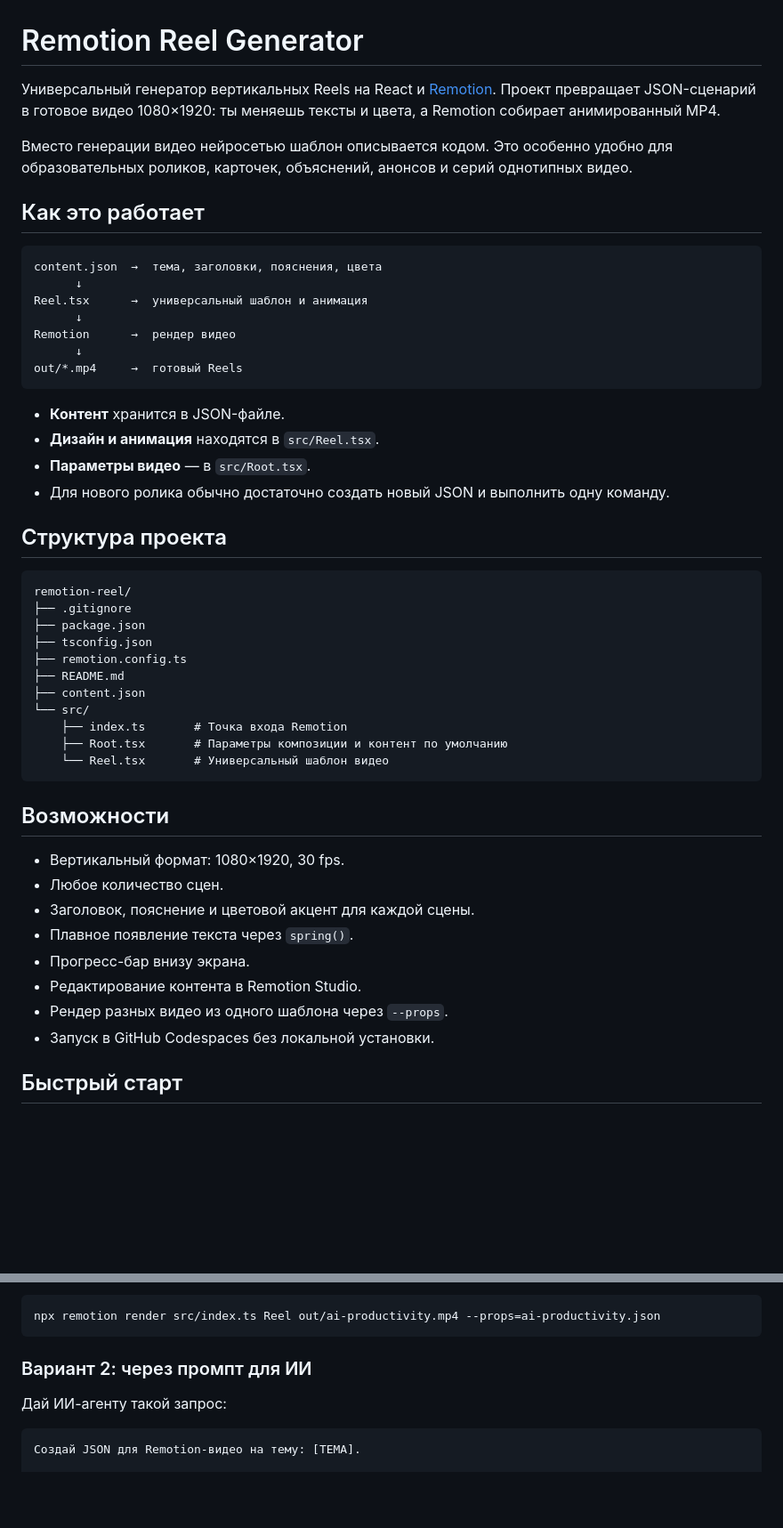
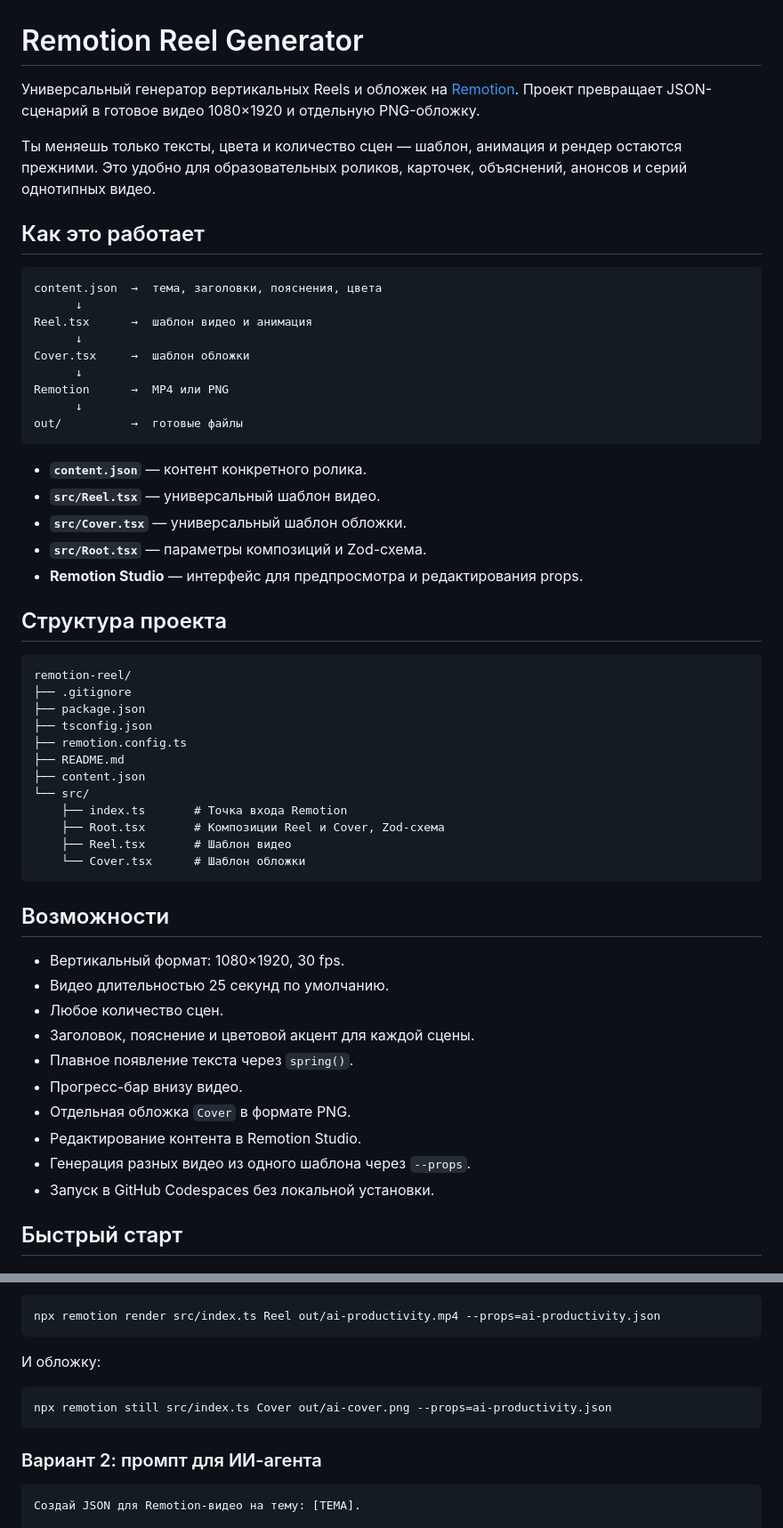
Before and after one commit to buhtig-sudo-azar/remotion-reel, a Markdown page: README.md, 2 parts joined by grey strips. Shown at 89% size. Drawn GitHub-style; blank space fills up the shorter version.

````diff
--- a/README.md
+++ b/README.md
@@ -1,25 +1,28 @@
 # Remotion Reel Generator
 
-Универсальный генератор вертикальных Reels на React и [Remotion](https://www.remotion.dev/). Проект превращает JSON-сценарий в готовое видео 1080×1920: ты меняешь тексты и цвета, а Remotion собирает анимированный MP4.
+Универсальный генератор вертикальных Reels и обложек на [Remotion](https://www.remotion.dev/). Проект превращает JSON-сценарий в готовое видео 1080×1920 и отдельную PNG-обложку.
 
-Вместо генерации видео нейросетью шаблон описывается кодом. Это особенно удобно для образовательных роликов, карточек, объяснений, анонсов и серий однотипных видео.
+Ты меняешь только тексты, цвета и количество сцен — шаблон, анимация и рендер остаются прежними. Это удобно для образовательных роликов, карточек, объяснений, анонсов и серий однотипных видео.
 
 ## Как это работает
 
 ```text
 content.json  →  тема, заголовки, пояснения, цвета
       ↓
-Reel.tsx      →  универсальный шаблон и анимация
+Reel.tsx      →  шаблон видео и анимация
       ↓
-Remotion      →  рендер видео
+Cover.tsx     →  шаблон обложки
       ↓
-out/*.mp4     →  готовый Reels
+Remotion      →  MP4 или PNG
+      ↓
+out/          →  готовые файлы
 ```
 
-- **Контент** хранится в JSON-файле.
-- **Дизайн и анимация** находятся в `src/Reel.tsx`.
-- **Параметры видео** — в `src/Root.tsx`.
-- Для нового ролика обычно достаточно создать новый JSON и выполнить одну команду.
+- **`content.json`** — контент конкретного ролика.
+- **`src/Reel.tsx`** — универсальный шаблон видео.
+- **`src/Cover.tsx`** — универсальный шаблон обложки.
+- **`src/Root.tsx`** — параметры композиций и Zod-схема.
+- **Remotion Studio** — интерфейс для предпросмотра и редактирования props.
 
 ## Структура проекта
 
@@ -33,19 +36,22 @@ remotion-reel/
 ├── content.json
 └── src/
     ├── index.ts       # Точка входа Remotion
-    ├── Root.tsx       # Параметры композиции и контент по умолчанию
-    └── Reel.tsx       # Универсальный шаблон видео
+    ├── Root.tsx       # Композиции Reel и Cover, Zod-схема
+    ├── Reel.tsx       # Шаблон видео
+    └── Cover.tsx      # Шаблон обложки
 ```
 
 ## Возможности
 
 - Вертикальный формат: 1080×1920, 30 fps.
+- Видео длительностью 25 секунд по умолчанию.
 - Любое количество сцен.
 - Заголовок, пояснение и цветовой акцент для каждой сцены.
 - Плавное появление текста через `spring()`.
-- Прогресс-бар внизу экрана.
+- Прогресс-бар внизу видео.
+- Отдельная обложка `Cover` в формате PNG.
 - Редактирование контента в Remotion Studio.
-- Рендер разных видео из одного шаблона через `--props`.
+- Генерация разных видео из одного шаблона через `--props`.
 - Запуск в GitHub Codespaces без локальной установки.
 
 ## Быстрый старт
@@ -177,9 +176,13 @@ out/my-reel.mp4
 npx remotion render src/index.ts Reel out/ai-productivity.mp4 --props=ai-productivity.json
 ```
 
-### Вариант 2: через промпт для ИИ
+И обложку:
 
-Дай ИИ-агенту такой запрос:
+```bash
+npx remotion still src/index.ts Cover out/ai-cover.png --props=ai-productivity.json
+```
+
+### Вариант 2: промпт для ИИ-агента
 
 ```text
 Создай JSON для Remotion-видео на тему: [ТЕМА].
````
Also changed, not shown: other parts of README.md (+48 -49 lines).
